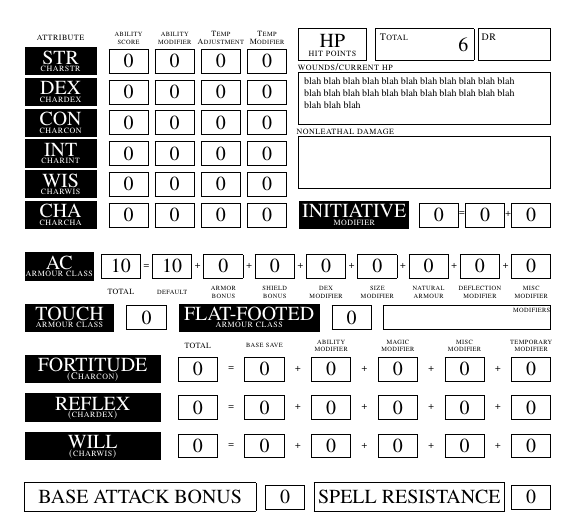
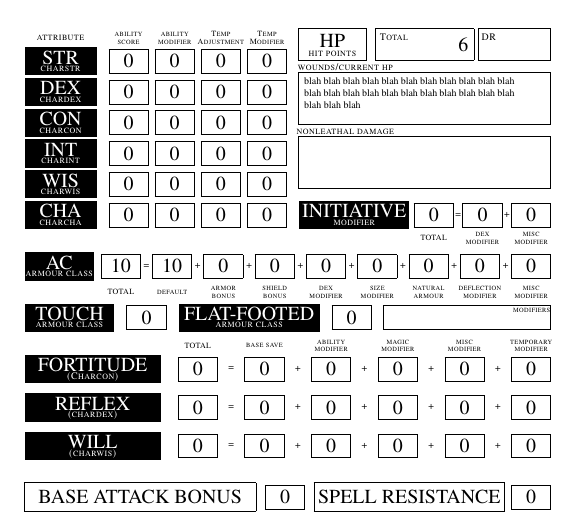
Before and after one commit to natfarleydev/rpg-char-sheet-latex, a LaTeX document (pathfinder_char_sheet.tex): part of one column of the page, cut so that both start at the same text. Compiled offline with pdfLaTeX.

Commit message:
added labels to initiative things

```diff
--- a/pathfinder_char_sheet.tex
+++ b/pathfinder_char_sheet.tex
@@ -69,9 +69,8 @@
 
   %% INIT
   \titlebox{107}{440}{43}{INITIATIVE}{modifier}
-  \scaleattributes{151}{440}{0,0,0}{18}
-  \put(169,440){\makebox(3,10){\tiny =}}
-  \put(187,440){\makebox(3,10){\tiny +}}
+  \stretchequalattributes{152}{440}{206}{0,0}
+  \stretchlabels{152}{434}{206}{TOTAL, dex modifier, misc modifier}
 
   %% AC
   \titlebox{0}{420}{27}{AC}{armour class}
```
Also changed, not shown: pathfinder_char_sheet.pdf.
